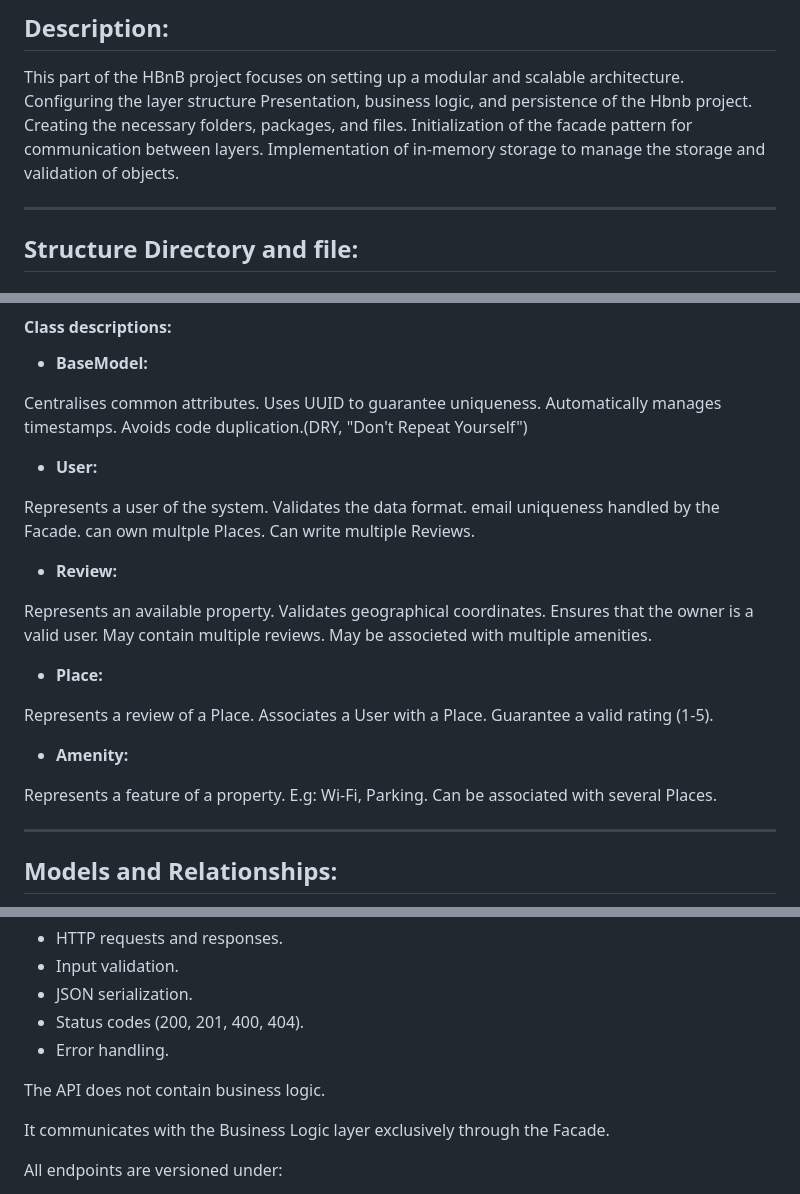
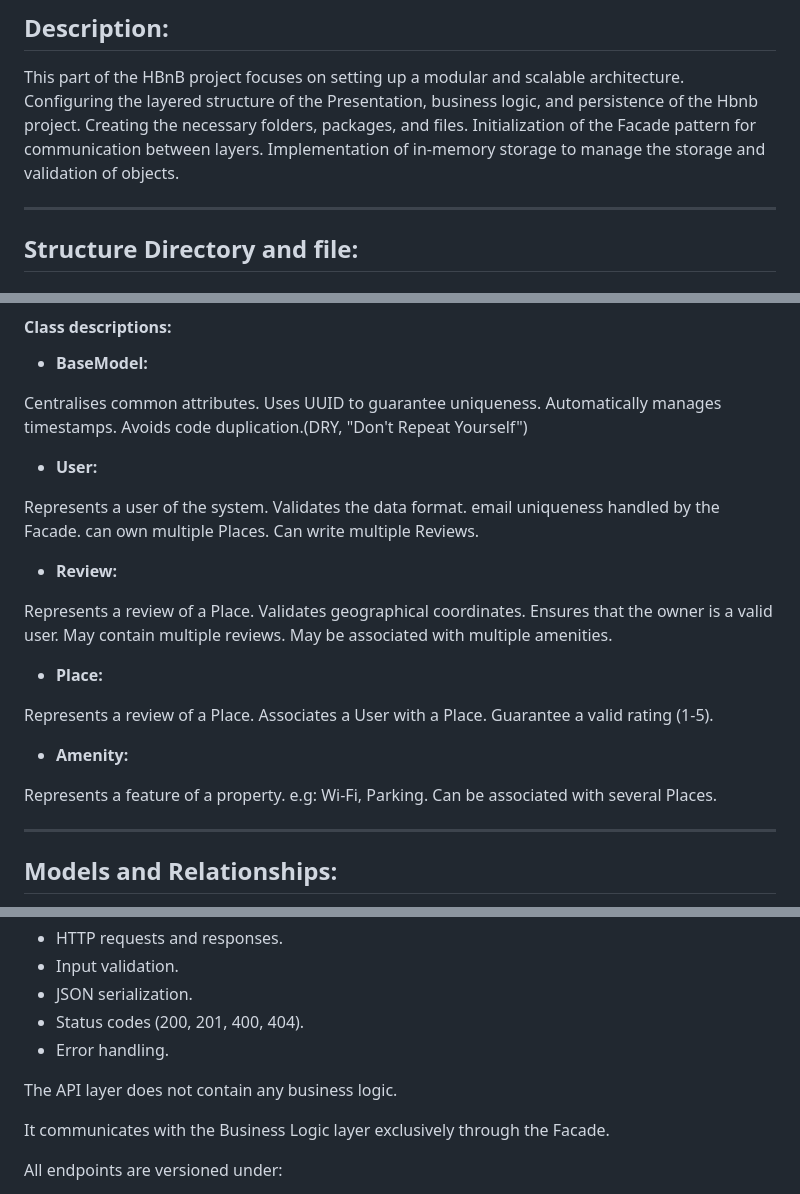
Before and after one commit to Milaa-au/holbertonschool-hbnb, a Markdown page: part2/hbnb/README.md, 3 parts joined by grey strips. Drawn GitHub-style.

Commit message:
Update README.md
docs: corrected the spelling mistakes

```diff
--- a/part2/hbnb/README.md
+++ b/part2/hbnb/README.md
@@ -2,9 +2,9 @@
 
 ## **Description:**
 This part of the HBnB project focuses on setting up a modular and scalable architecture.
-Configuring the layer structure Presentation, business logic, and persistence of the Hbnb project.
+Configuring the layered structure of the Presentation, business logic, and persistence of the Hbnb project.
 Creating the necessary folders, packages, and files.
-Initialization of the facade pattern for communication between layers. Implementation of in-memory storage to manage the storage and validation of objects.
+Initialization of the Facade pattern for communication between layers. Implementation of in-memory storage to manage the storage and validation of objects.
 
 ---
 
@@ -55,15 +55,15 @@ Avoids code duplication.(DRY, "Don't Repeat Yourself")
 Represents a user of the system.
 Validates the data format.
 email uniqueness handled by the Facade.
-can own multple Places.
+can own multiple Places.
 Can write multiple Reviews.
 * **Review:**
 
-Represents an available property.
+Represents a review of a Place.
 Validates geographical coordinates.
 Ensures that the owner is a valid user.
 May contain multiple reviews.
-May be associeted with multiple amenities.
+May be associated with multiple amenities.
 * **Place:**
 
 Represents a review of a Place.
@@ -72,7 +72,7 @@ Guarantee a valid rating (1-5).
 * **Amenity:**
 
 Represents a feature of a property.
-E.g: Wi-Fi, Parking.
+e.g: Wi-Fi, Parking.
 Can be associated with several Places.
 
 ---
@@ -108,7 +108,7 @@ It exposes RESTful endpoints using Flask-RESTX and handles:
 * Status codes (200, 201, 400, 404).
 * Error handling.
 
-The API does not contain business logic.
+The API layer does not contain any business logic.
 
 It communicates with the Business Logic layer exclusively through the Facade.
 
```
Also changed, not shown: other parts of part2/hbnb/README.md (+1 -1 lines).
